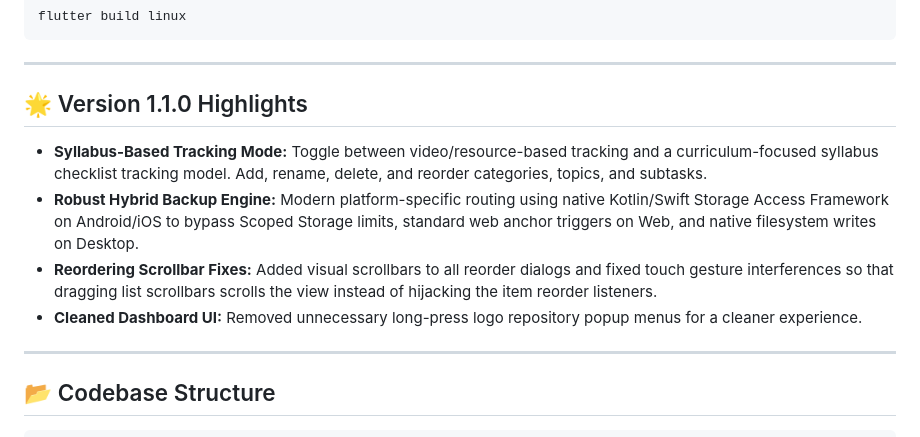
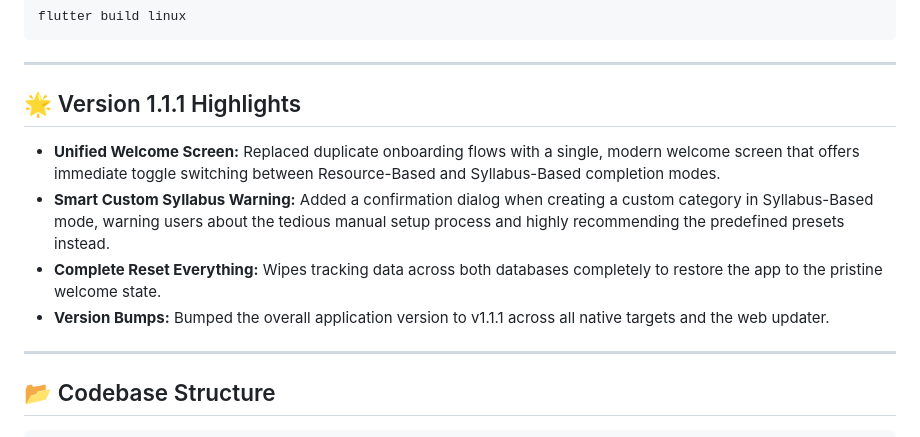
Before and after one commit to vishnunandan555/gateletics, a Markdown page: README.md, the part around the change. Rendered like a GitHub page.

Commit message:
docs: update README with v1.1.1 highlights

```diff
--- a/README.md
+++ b/README.md
@@ -109,12 +109,12 @@ flutter build linux
 
 ---
 
-## 🌟 Version 1.1.0 Highlights
+## 🌟 Version 1.1.1 Highlights
 
-- **Syllabus-Based Tracking Mode:** Toggle between video/resource-based tracking and a curriculum-focused syllabus checklist tracking model. Add, rename, delete, and reorder categories, topics, and subtasks.
-- **Robust Hybrid Backup Engine:** Modern platform-specific routing using native Kotlin/Swift Storage Access Framework on Android/iOS to bypass Scoped Storage limits, standard web anchor triggers on Web, and native filesystem writes on Desktop.
-- **Reordering Scrollbar Fixes:** Added visual scrollbars to all reorder dialogs and fixed touch gesture interferences so that dragging list scrollbars scrolls the view instead of hijacking the item reorder listeners.
-- **Cleaned Dashboard UI:** Removed unnecessary long-press logo repository popup menus for a cleaner experience.
+- **Unified Welcome Screen:** Replaced duplicate onboarding flows with a single, modern welcome screen that offers immediate toggle switching between Resource-Based and Syllabus-Based completion modes.
+- **Smart Custom Syllabus Warning:** Added a confirmation dialog when creating a custom category in Syllabus-Based mode, warning users about the tedious manual setup process and highly recommending the predefined presets instead.
+- **Complete Reset Everything:** Wipes tracking data across both databases completely to restore the app to the pristine welcome state.
+- **Version Bumps:** Bumped the overall application version to v1.1.1 across all native targets and the web updater.
 
 ---
 
```
